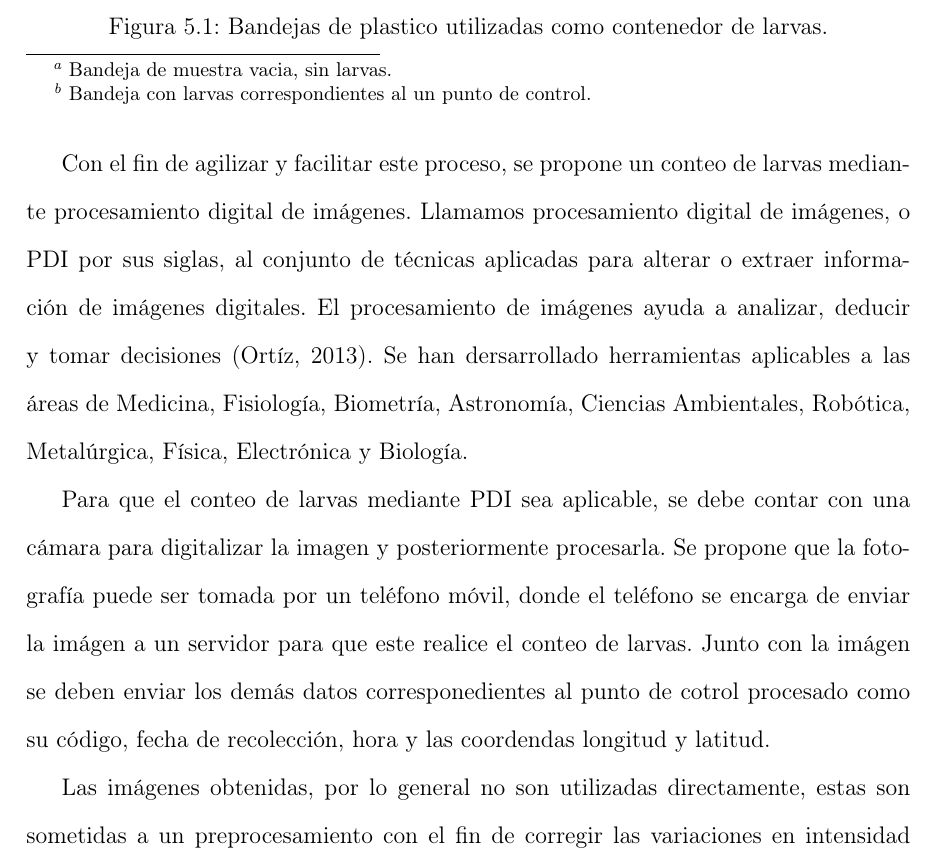
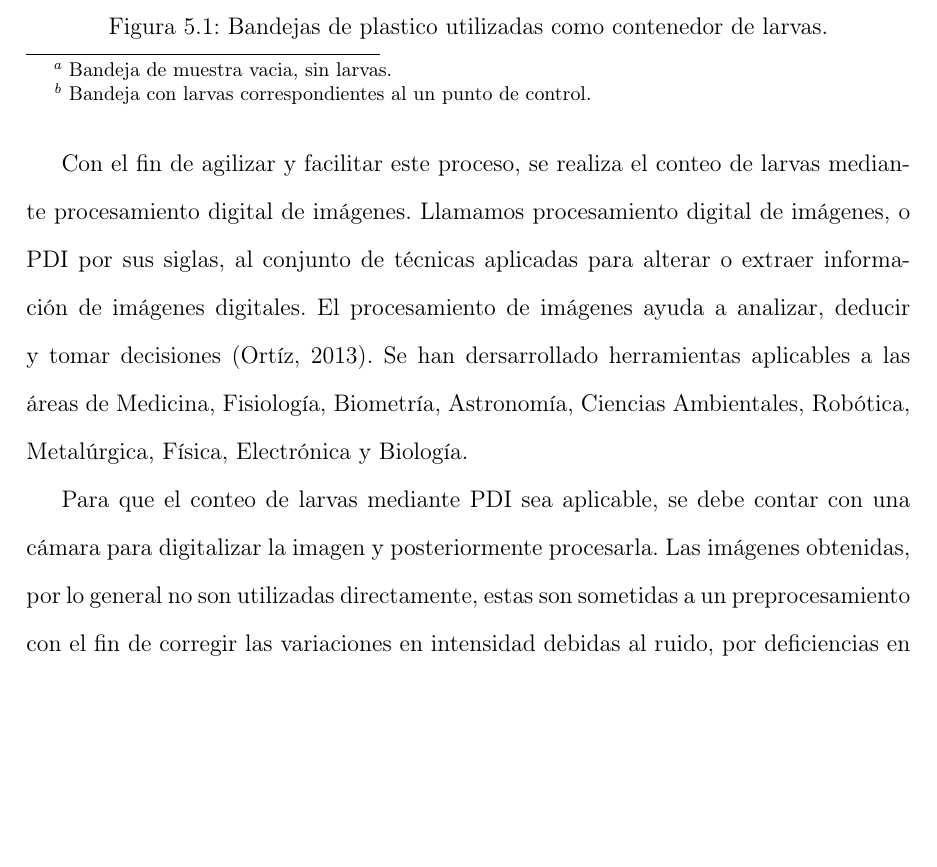
Before and after one commit to ggonzar/geodengue-doc, a LaTeX thesis (tesis.tex, which reads capitulo-5/conteo-larvas.tex): part of page 64 of 100 before the commit and part of page 64 of 99 after it, cut so that both start at the same text, the shorter picture padded with empty space. Compiled offline with pdfLaTeX.

Commit message:
Se corrigen algunos parrafos para expesar mejor el conteo de larvas con pdi

```diff
--- a/capitulo-5/conteo-larvas.tex
+++ b/capitulo-5/conteo-larvas.tex
@@ -4,7 +4,7 @@ como parte de proceso de recolección de los datos se debe realizar un conteo pa
 cantidad de lavas asociadas a cada punto de control que pertenezca a la muestra. De forma que el
 conteo de larva se torna un trabajo tedioso.
 
-Con el fin de agilizar y facilitar este proceso, se propone un conteo de larvas mediante
+Con el fin de agilizar y facilitar este proceso, se realiza el conteo de larvas mediante
 procesamiento digital de imágenes. Llamamos procesamiento digital de imágenes, o PDI por sus
 siglas, al conjunto de técnicas aplicadas para alterar o extraer información de imágenes digitales.
 El procesamiento de imágenes ayuda a analizar, deducir y tomar decisiones
@@ -13,14 +13,10 @@ Medicina, Fisiología, Biometría, Astronomía, Ciencias Ambientales, Robótica,
 Electrónica y Biología.
 
 Para que el conteo de larvas mediante PDI sea aplicable, se debe contar con una cámara para
-digitalizar la imagen y posteriormente procesarla. Se propone que la fotografía puede ser tomada
-por un teléfono móvil, donde el teléfono se encarga de enviar la imágen a un servidor para que
-este realice el conteo de larvas. Junto con la imágen se deben enviar los demás datos
-corresponedientes al punto de cotrol procesado como su código, fecha de recolección, hora y las
-coordendas longitud y latitud.
-
-Las imágenes obtenidas, por lo general no son utilizadas directamente, estas son sometidas a un preprocesamiento con el fin de corregir las variaciones en intensidad debidas al ruido, por
-deficiencias en la iluminación o la obtención de imágenes de bajo contraste
+digitalizar la imagen y posteriormente procesarla. Las imágenes obtenidas, por lo general no son
+utilizadas directamente, estas son sometidas a un preprocesamiento con el fin de corregir las
+variaciones en intensidad debidas al ruido, por deficiencias en la iluminación o la obtención de
+imágenes de bajo contraste
 \citep{santillan2008deteccion}.
 
 \begin{figure}
```
